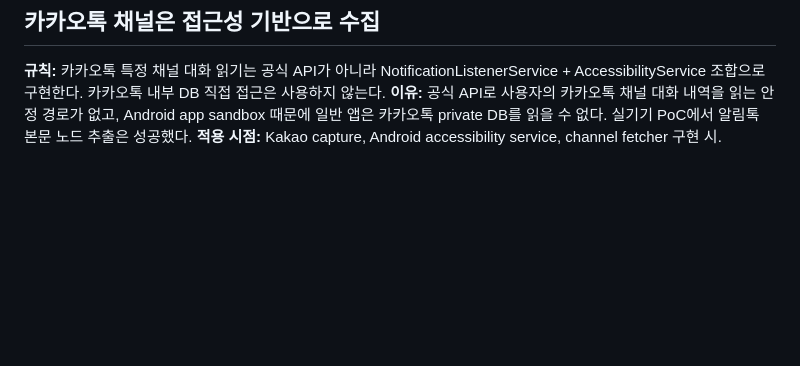
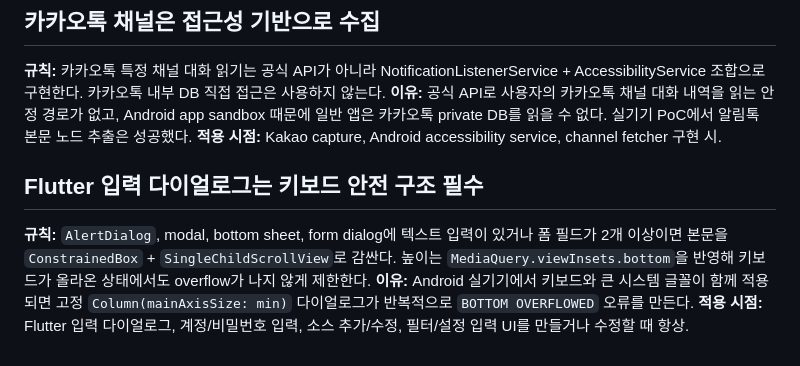
Before and after one commit to madwind0526/DeliveryAlrim, a Markdown page: memory-bank/knowledge/RULES.md, the part around the change. Rendered like a GitHub page; blank space fills up the shorter version.

Commit message:
docs: require keyboard-safe input dialogs

```diff
--- a/memory-bank/knowledge/RULES.md
+++ b/memory-bank/knowledge/RULES.md
@@ -68,6 +68,12 @@
 **이유:** 공식 API로 사용자의 카카오톡 채널 대화 내역을 읽는 안정 경로가 없고, Android app sandbox 때문에 일반 앱은 카카오톡 private DB를 읽을 수 없다. 실기기 PoC에서 알림톡 본문 노드 추출은 성공했다.
 **적용 시점:** Kakao capture, Android accessibility service, channel fetcher 구현 시.
 
+## Flutter 입력 다이얼로그는 키보드 안전 구조 필수
+
+**규칙:** `AlertDialog`, modal, bottom sheet, form dialog에 텍스트 입력이 있거나 폼 필드가 2개 이상이면 본문을 `ConstrainedBox` + `SingleChildScrollView`로 감싼다. 높이는 `MediaQuery.viewInsets.bottom`을 반영해 키보드가 올라온 상태에서도 overflow가 나지 않게 제한한다.
+**이유:** Android 실기기에서 키보드와 큰 시스템 글꼴이 함께 적용되면 고정 `Column(mainAxisSize: min)` 다이얼로그가 반복적으로 `BOTTOM OVERFLOWED` 오류를 만든다.
+**적용 시점:** Flutter 입력 다이얼로그, 계정/비밀번호 입력, 소스 추가/수정, 필터/설정 입력 UI를 만들거나 수정할 때 항상.
+
 <!-- 예시 형식:
 
 ## [규칙 이름]
```
Also changed, not shown: AGENTS.md (added, +47 -0 lines).
